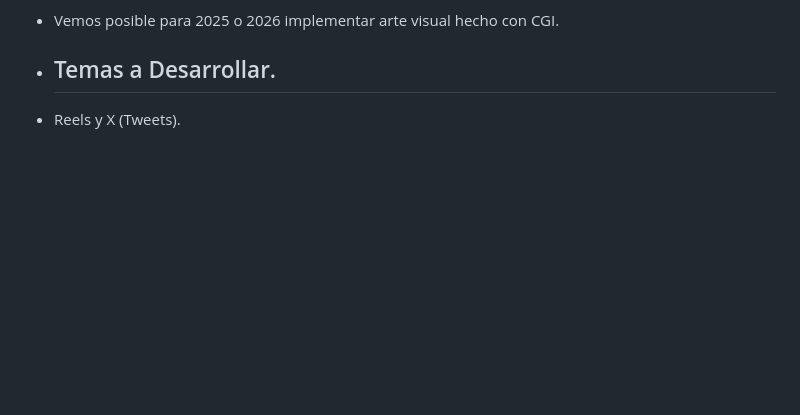
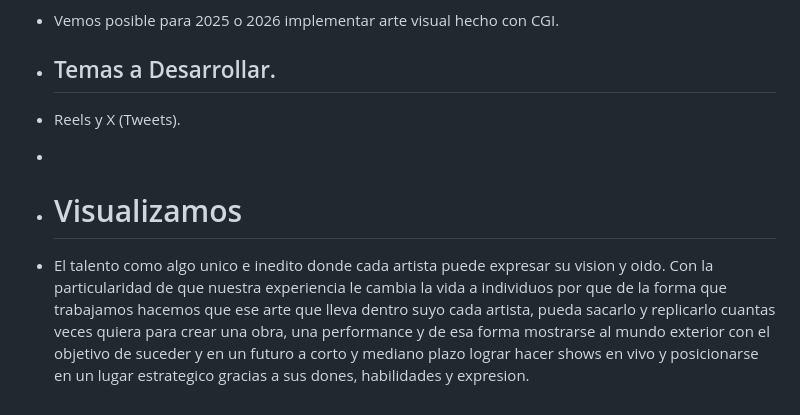
Before and after one commit to muellebeats/muellebeats, a Markdown page: muellebeats whitepaper.md, the part around the change. GitHub-like rendering; blank space fills up the shorter version.

```diff
--- a/muellebeats whitepaper.md
+++ b/muellebeats whitepaper.md
@@ -76,3 +76,6 @@ Evaluamos ofrecer:
 
 - ## Temas a Desarrollar.
 - Reels y X (Tweets).
+-
+- # Visualizamos
+- El talento como algo unico e inedito donde cada artista puede expresar su vision y oido. Con la particularidad de que nuestra experiencia le cambia la vida a individuos por que de la forma que trabajamos hacemos que ese arte que lleva dentro suyo cada artista, pueda sacarlo y replicarlo cuantas veces quiera para crear una obra, una performance y de esa forma mostrarse al mundo exterior con el objetivo de suceder y en un futuro a corto y mediano plazo lograr hacer shows en vivo y posicionarse en un lugar estrategico gracias a sus dones, habilidades y expresion.
```
